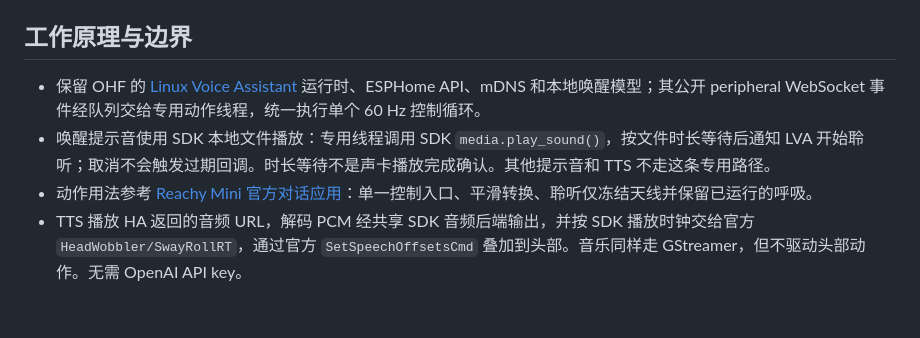
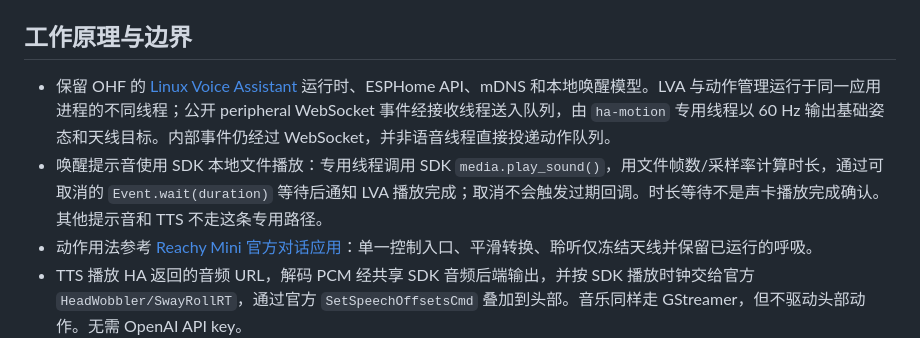
Before and after one commit to cuichaobaobao/reachy_mini_ha_voice, a Markdown page: README.md, the part around the change. Rendered like a GitHub page; blank space fills up the shorter version.

```diff
--- a/README.md
+++ b/README.md
@@ -80,8 +80,8 @@ curl -X POST http://ROBOT_IP:8000/api/apps/install \
 
 ## 工作原理与边界
 
-- 保留 OHF 的 [Linux Voice Assistant](https://github.com/OHF-Voice/linux-voice-assistant) 运行时、ESPHome API、mDNS 和本地唤醒模型；其公开 peripheral WebSocket 事件经队列交给专用动作线程，统一执行单个 60 Hz 控制循环。
-- 唤醒提示音使用 SDK 本地文件播放：专用线程调用 SDK `media.play_sound()`，按文件时长等待后通知 LVA 开始聆听；取消不会触发过期回调。时长等待不是声卡播放完成确认。其他提示音和 TTS 不走这条专用路径。
+- 保留 OHF 的 [Linux Voice Assistant](https://github.com/OHF-Voice/linux-voice-assistant) 运行时、ESPHome API、mDNS 和本地唤醒模型。LVA 与动作管理运行于同一应用进程的不同线程；公开 peripheral WebSocket 事件经接收线程送入队列，由 `ha-motion` 专用线程以 60 Hz 输出基础姿态和天线目标。内部事件仍经过 WebSocket，并非语音线程直接投递动作队列。
+- 唤醒提示音使用 SDK 本地文件播放：专用线程调用 SDK `media.play_sound()`，用文件帧数/采样率计算时长，通过可取消的 `Event.wait(duration)` 等待后通知 LVA 播放完成；取消不会触发过期回调。时长等待不是声卡播放完成确认。其他提示音和 TTS 不走这条专用路径。
 - 动作用法参考 [Reachy Mini 官方对话应用](https://github.com/pollen-robotics/reachy_mini_conversation_app)：单一控制入口、平滑转换、聆听仅冻结天线并保留已运行的呼吸。
 - TTS 播放 HA 返回的音频 URL，解码 PCM 经共享 SDK 音频后端输出，并按 SDK 播放时钟交给官方 `HeadWobbler/SwayRollRT`，通过官方 `SetSpeechOffsetsCmd` 叠加到头部。音乐同样走 GStreamer，但不驱动头部动作。无需 OpenAI API key。
 - 为保留 URL 播放与完成回调，音频适配层由本应用实现；复用官方音频分析与定时摆动算法，但不是复制整个官方对话应用。SDK 固定 `>=1.12,<1.13`，因为播放排空时钟使用该版本的内部接口。
```
Also changed, not shown: CHANGELOG.md (+4 -3 lines).
